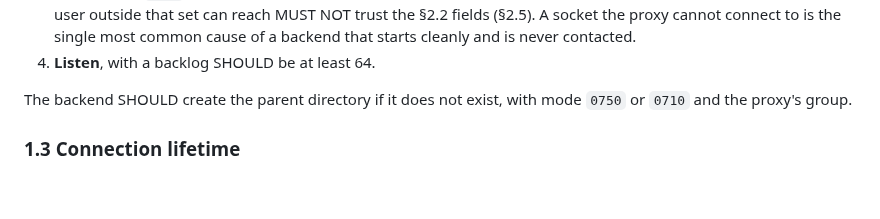
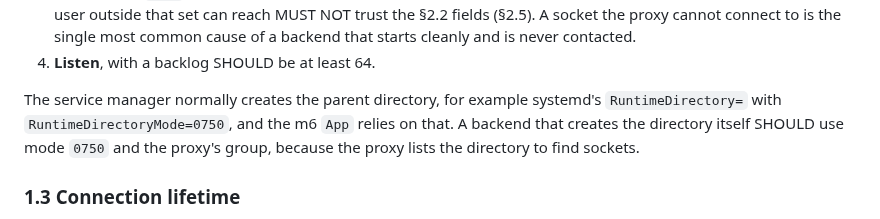
Before and after one commit to mgrosvenor/m6, a Markdown page: docs/m6-backend-protocol.md, the part around the change. Rendered like a GitHub page; blank space fills up the shorter version.

Commit message:
docs(#200): recommend a socket directory the proxy can list
Co-Authored-By: Claude Opus 5.5 <noreply@anthropic.com>
Claude-Session: https://claude.ai/code/session_01EbV29mMRLSpqyFnDooCxUm

```diff
--- a/docs/m6-backend-protocol.md
+++ b/docs/m6-backend-protocol.md
@@ -64,8 +64,10 @@ The backend MUST, in this order:
    backend that starts cleanly and is never contacted.
 4. **Listen**, with a backlog SHOULD be at least 64.
 
-The backend SHOULD create the parent directory if it does not exist, with mode
-`0750` or `0710` and the proxy's group.
+The service manager normally creates the parent directory, for example systemd's
+`RuntimeDirectory=` with `RuntimeDirectoryMode=0750`, and the m6 `App` relies on
+that. A backend that creates the directory itself SHOULD use mode `0750` and the
+proxy's group, because the proxy lists the directory to find sockets.
 
 ### 1.3 Connection lifetime
 
```
